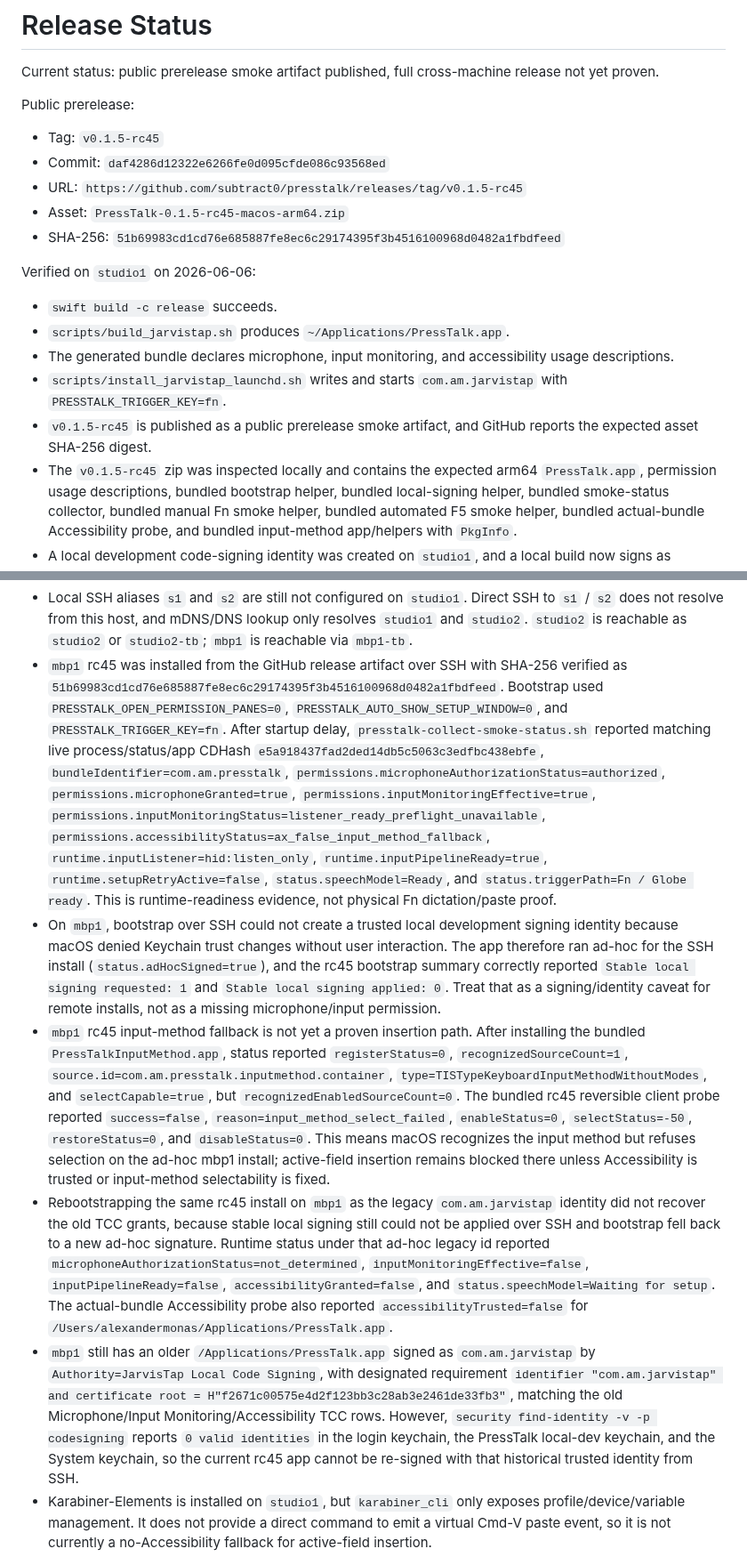
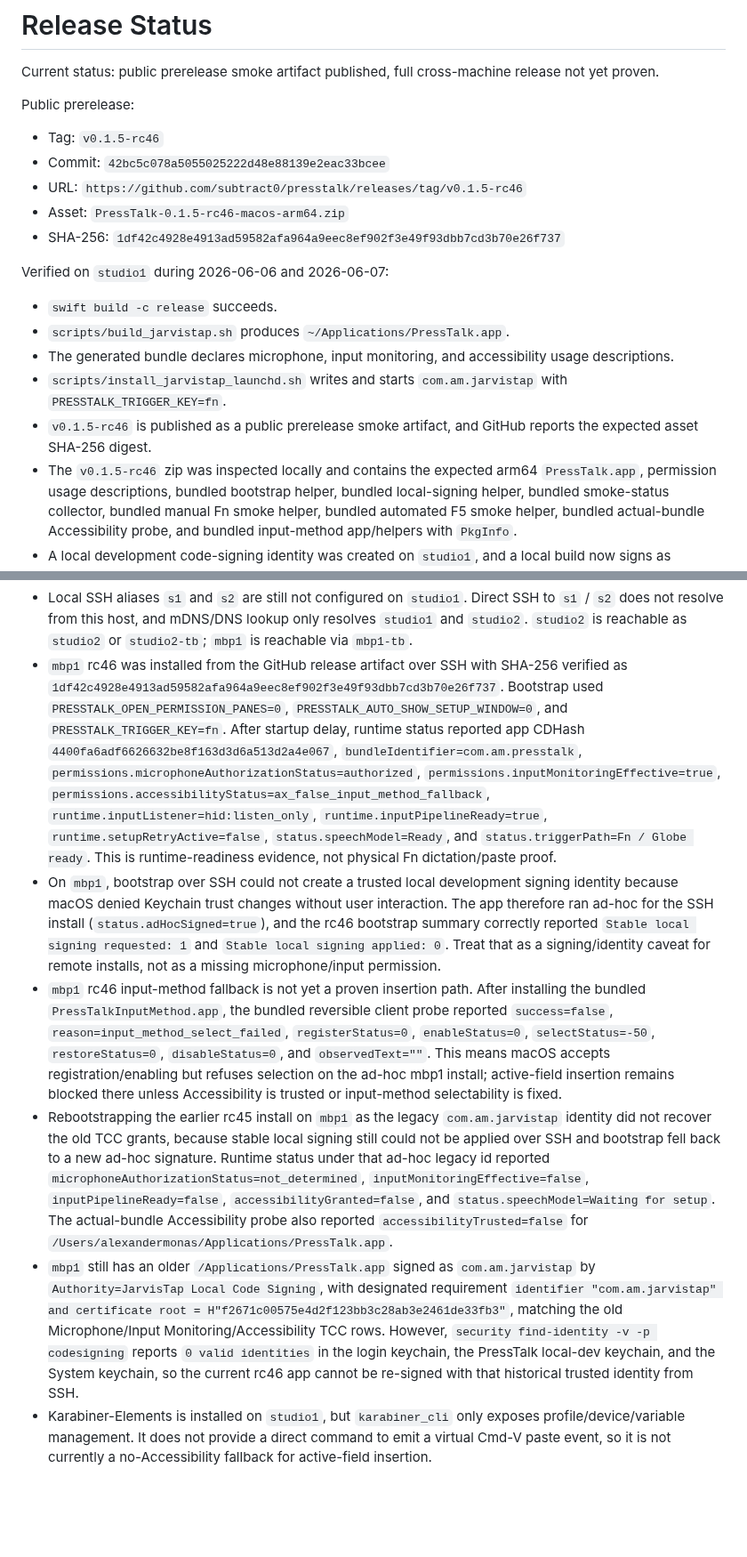
Before and after one commit to subtract0/presstalk, a Markdown page: docs/RELEASE_STATUS.md, 2 parts joined by grey strips. Shown at 89% size. Drawn GitHub-style; blank space fills up the shorter version.

Commit message:
Record PressTalk rc46 mbp1 status

```diff
--- a/docs/RELEASE_STATUS.md
+++ b/docs/RELEASE_STATUS.md
@@ -5,21 +5,21 @@ release not yet proven.
 
 Public prerelease:
 
-- Tag: `v0.1.5-rc45`
-- Commit: `daf4286d12322e6266fe0d095cfde086c93568ed`
-- URL: `https://github.com/subtract0/presstalk/releases/tag/v0.1.5-rc45`
-- Asset: `PressTalk-0.1.5-rc45-macos-arm64.zip`
-- SHA-256: `51b69983cd1cd76e685887fe8ec6c29174395f3b4516100968d0482a1fbdfeed`
+- Tag: `v0.1.5-rc46`
+- Commit: `42bc5c078a5055025222d48e88139e2eac33bcee`
+- URL: `https://github.com/subtract0/presstalk/releases/tag/v0.1.5-rc46`
+- Asset: `PressTalk-0.1.5-rc46-macos-arm64.zip`
+- SHA-256: `1df42c4928e4913ad59582afa964a9eec8ef902f3e49f93dbb7cd3b70e26f737`
 
-Verified on `studio1` on 2026-06-06:
+Verified on `studio1` during 2026-06-06 and 2026-06-07:
 
 - `swift build -c release` succeeds.
 - `scripts/build_jarvistap.sh` produces `~/Applications/PressTalk.app`.
 - The generated bundle declares microphone, input monitoring, and accessibility usage descriptions.
 - `scripts/install_jarvistap_launchd.sh` writes and starts `com.am.jarvistap` with `PRESSTALK_TRIGGER_KEY=fn`.
-- `v0.1.5-rc45` is published as a public prerelease smoke artifact, and GitHub
+- `v0.1.5-rc46` is published as a public prerelease smoke artifact, and GitHub
   reports the expected asset SHA-256 digest.
-- The `v0.1.5-rc45` zip was inspected locally and contains the expected arm64
+- The `v0.1.5-rc46` zip was inspected locally and contains the expected arm64
   `PressTalk.app`, permission usage descriptions, bundled bootstrap helper,
   bundled local-signing helper, bundled smoke-status collector, bundled manual
   Fn smoke helper, bundled automated F5 smoke helper, bundled actual-bundle
@@ -707,18 +707,16 @@ Known current proof gaps:
   Direct SSH to `s1` / `s2` does not resolve from this host, and mDNS/DNS lookup
   only resolves `studio1` and `studio2`. `studio2` is reachable as `studio2` or
   `studio2-tb`; `mbp1` is reachable via `mbp1-tb`.
-- `mbp1` rc45 was installed from the GitHub release artifact over SSH with
+- `mbp1` rc46 was installed from the GitHub release artifact over SSH with
   SHA-256 verified as
-  `51b69983cd1cd76e685887fe8ec6c29174395f3b4516100968d0482a1fbdfeed`.
+  `1df42c4928e4913ad59582afa964a9eec8ef902f3e49f93dbb7cd3b70e26f737`.
   Bootstrap used `PRESSTALK_OPEN_PERMISSION_PANES=0`,
   `PRESSTALK_AUTO_SHOW_SETUP_WINDOW=0`, and `PRESSTALK_TRIGGER_KEY=fn`.
-  After startup delay, `presstalk-collect-smoke-status.sh` reported matching
-  live process/status/app CDHash `e5a918437fad2ded14db5c5063c3edfbc438ebfe`,
+  After startup delay, runtime status reported app CDHash
+  `4400fa6adf6626632be8f163d3d6a513d2a4e067`,
   `bundleIdentifier=com.am.presstalk`,
   `permissions.microphoneAuthorizationStatus=authorized`,
-  `permissions.microphoneGranted=true`,
   `permissions.inputMonitoringEffective=true`,
-  `permissions.inputMonitoringStatus=listener_ready_preflight_unavailable`,
   `permissions.accessibilityStatus=ax_false_input_method_fallback`,
   `runtime.inputListener=hid:listen_only`, `runtime.inputPipelineReady=true`,
   `runtime.setupRetryActive=false`, `status.speechModel=Ready`, and
@@ -727,22 +725,19 @@ Known current proof gaps:
 - On `mbp1`, bootstrap over SSH could not create a trusted local development
   signing identity because macOS denied Keychain trust changes without user
   interaction. The app therefore ran ad-hoc for the SSH install
-  (`status.adHocSigned=true`), and the rc45 bootstrap summary correctly reported
+  (`status.adHocSigned=true`), and the rc46 bootstrap summary correctly reported
   `Stable local signing requested: 1` and `Stable local signing applied: 0`.
   Treat that as a signing/identity caveat for remote installs, not as a missing
   microphone/input permission.
-- `mbp1` rc45 input-method fallback is not yet a proven insertion path. After
-  installing the bundled `PressTalkInputMethod.app`, status reported
-  `registerStatus=0`, `recognizedSourceCount=1`,
-  `source.id=com.am.presstalk.inputmethod.container`,
-  `type=TISTypeKeyboardInputMethodWithoutModes`, and `selectCapable=true`, but
-  `recognizedEnabledSourceCount=0`. The bundled rc45 reversible client probe
-  reported `success=false`, `reason=input_method_select_failed`,
-  `enableStatus=0`, `selectStatus=-50`, `restoreStatus=0`, and
-  `disableStatus=0`. This means macOS recognizes the input method but refuses
+- `mbp1` rc46 input-method fallback is not yet a proven insertion path. After
+  installing the bundled `PressTalkInputMethod.app`, the bundled reversible
+  client probe reported `success=false`,
+  `reason=input_method_select_failed`, `registerStatus=0`, `enableStatus=0`,
+  `selectStatus=-50`, `restoreStatus=0`, `disableStatus=0`, and
+  `observedText=""`. This means macOS accepts registration/enabling but refuses
   selection on the ad-hoc mbp1 install; active-field insertion remains blocked
   there unless Accessibility is trusted or input-method selectability is fixed.
-- Rebootstrapping the same rc45 install on `mbp1` as the legacy
+- Rebootstrapping the earlier rc45 install on `mbp1` as the legacy
   `com.am.jarvistap` identity did not recover the old TCC grants, because stable
   local signing still could not be applied over SSH and bootstrap fell back to a
   new ad-hoc signature. Runtime status under that ad-hoc legacy id reported
@@ -759,7 +754,7 @@ Known current proof gaps:
   Microphone/Input Monitoring/Accessibility TCC rows. However,
   `security find-identity -v -p codesigning` reports `0 valid identities` in
   the login keychain, the PressTalk local-dev keychain, and the System keychain,
-  so the current rc45 app cannot be re-signed with that historical trusted
+  so the current rc46 app cannot be re-signed with that historical trusted
   identity from SSH.
 - Karabiner-Elements is installed on `studio1`, but `karabiner_cli` only exposes
   profile/device/variable management. It does not provide a direct command to
```
Also changed, not shown: other parts of docs/RELEASE_STATUS.md (+1 -1 lines), docs/APPLE_SILICON_TESTING.md (+6 -6 lines).
